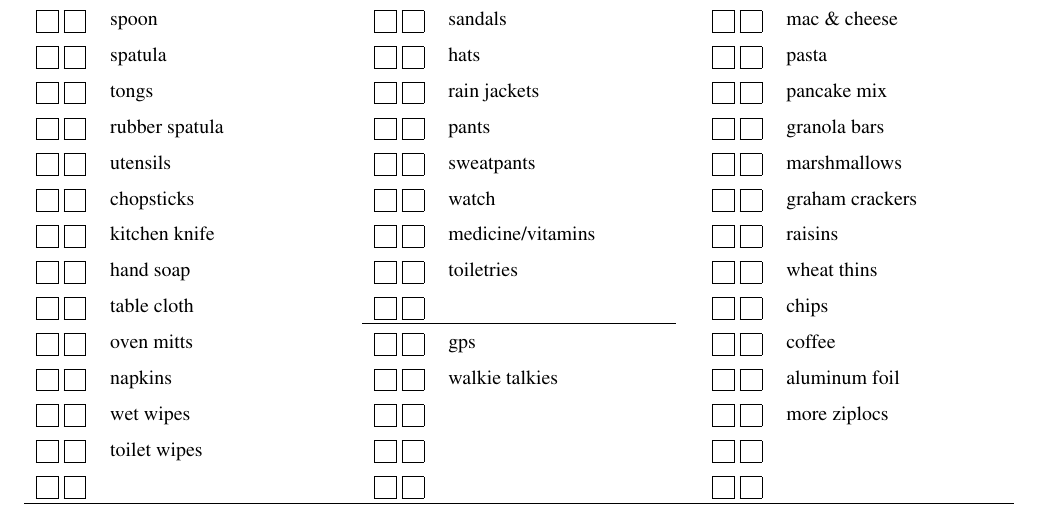
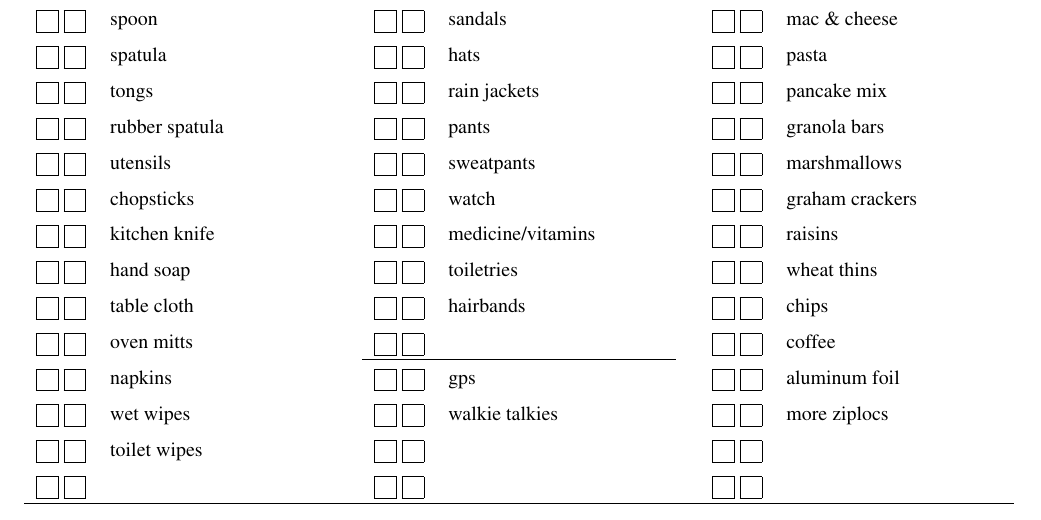
Before and after one commit to kbroman/camping, a LaTeX document (camping_checklist.tex): part of the page, cut so that both start at the same text. Compiled offline with pdfLaTeX.

Commit message:
Add hairbands

```diff
--- a/camping_checklist.tex
+++ b/camping_checklist.tex
@@ -63,10 +63,10 @@
 \mybox & chopsticks             &    &\mybox & watch                &    &\mybox & graham crackers \\
 \mybox & kitchen knife          &    &\mybox & medicine/vitamins    &    &\mybox & raisins \\
 \mybox & hand soap              &    &\mybox & toiletries           &    &\mybox & wheat thins \\
-\mybox & table cloth            &    &\mybox &                      &    &\mybox & chips \\ \cline{4-5}
-\mybox & oven mitts             &    &\mybox & gps                  &    &\mybox & coffee \\
-\mybox & napkins                &    &\mybox & walkie talkies       &    &\mybox & aluminum foil \\
-\mybox & wet wipes              &    &\mybox &                      &    &\mybox & more ziplocs \\
+\mybox & table cloth            &    &\mybox & hairbands            &    &\mybox & chips \\
+\mybox & oven mitts             &    &\mybox &                      &    &\mybox & coffee \\ \cline{4-5}
+\mybox & napkins                &    &\mybox & gps                  &    &\mybox & aluminum foil \\
+\mybox & wet wipes              &    &\mybox & walkie talkies       &    &\mybox & more ziplocs \\
 \mybox & toilet wipes           &    &\mybox &                      &    &\mybox & \\
 \mybox & \hspace{1.5in}         &    &\mybox & \hspace{1.5in}       &    &\mybox & \hspace{1.5in} \\ \hline
 \end{tabular}
```
